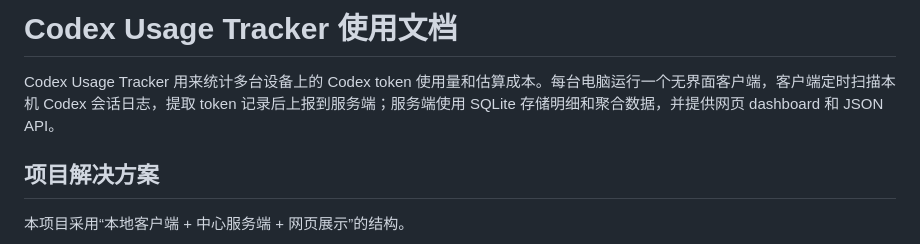
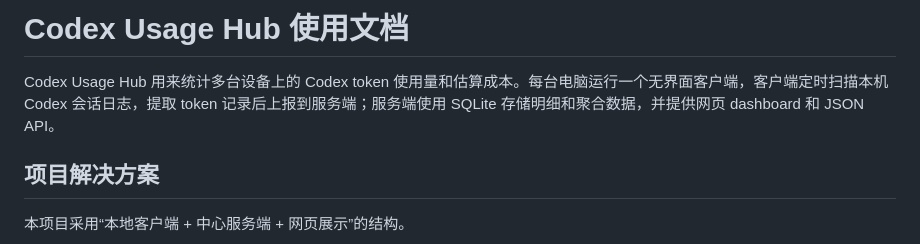
Before and after one commit to haowubai123/codex-usage-hub, a Markdown page: README.md, the part around the change. Rendered like a GitHub page.

Commit message:
docs: rename project to Codex Usage Hub

```diff
--- a/README.md
+++ b/README.md
@@ -1,6 +1,6 @@
-# Codex Usage Tracker 使用文档
+# Codex Usage Hub 使用文档
 
-Codex Usage Tracker 用来统计多台设备上的 Codex token 使用量和估算成本。每台电脑运行一个无界面客户端，客户端定时扫描本机 Codex 会话日志，提取 token 记录后上报到服务端；服务端使用 SQLite 存储明细和聚合数据，并提供网页 dashboard 和 JSON API。
+Codex Usage Hub 用来统计多台设备上的 Codex token 使用量和估算成本。每台电脑运行一个无界面客户端，客户端定时扫描本机 Codex 会话日志，提取 token 记录后上报到服务端；服务端使用 SQLite 存储明细和聚合数据，并提供网页 dashboard 和 JSON API。
 
 ## 项目解决方案
 
```
